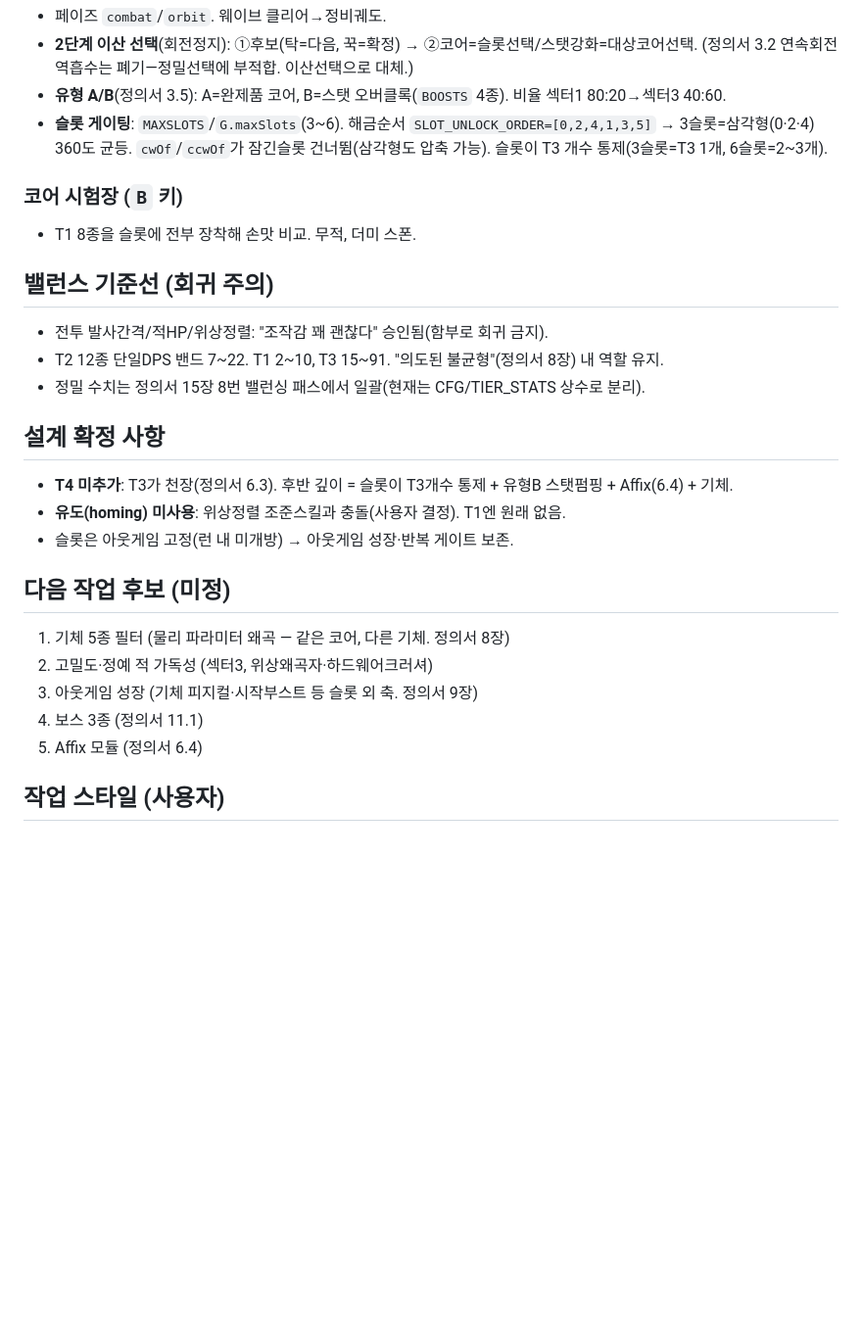
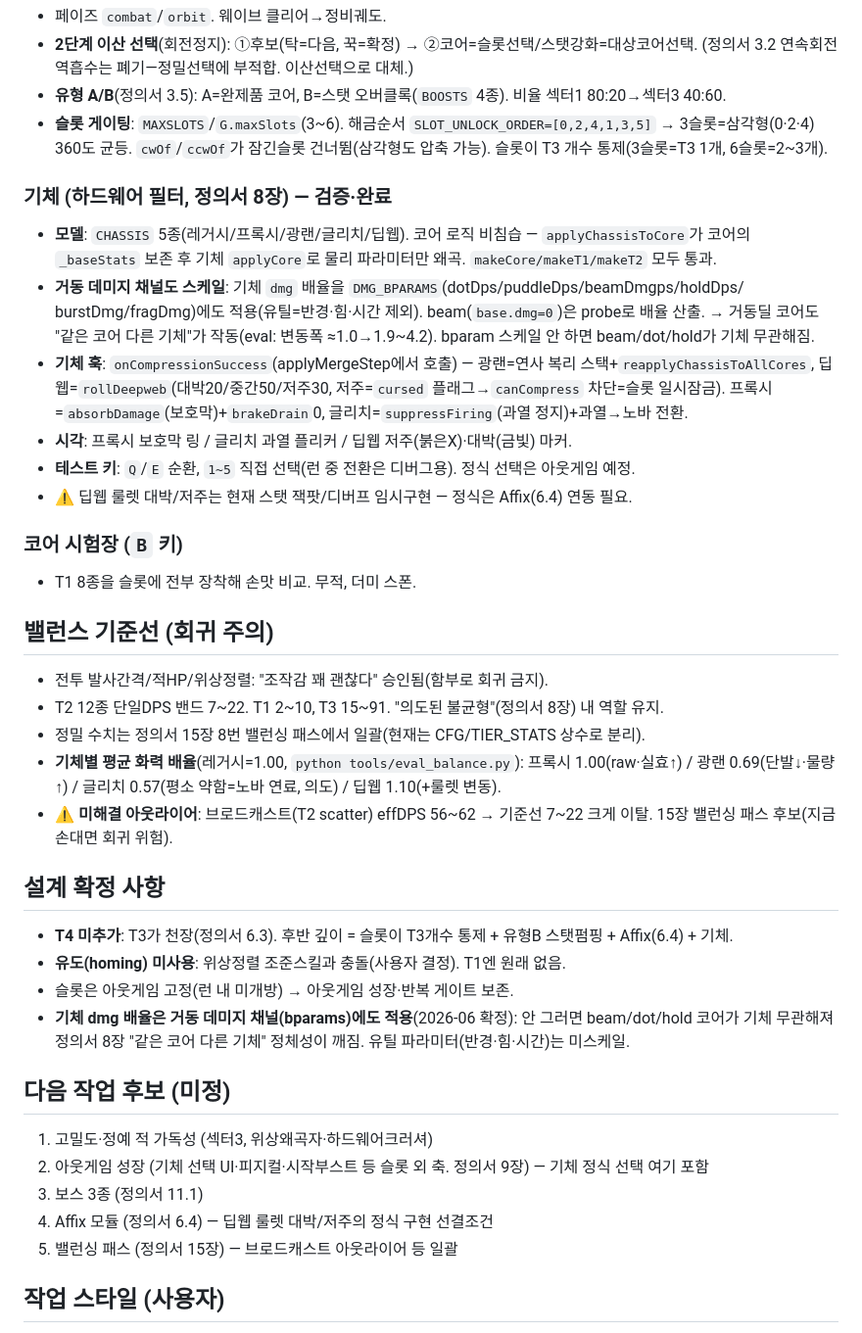
Before and after one commit to sungdeock917/NEON_KERNEL, a Markdown page: CLAUDE.md, the part around the change. Shown at 98% size. GitHub-like rendering; blank space fills up the shorter version.

Commit message:
인계문서 갱신: 기체 시스템 완료 반영
- 기체 5종을 '다음 후보' → '구현 완료 시스템'으로 이동(모델·bparam스케일·훅·시각·테스트키)
- 밸런스 기준선에 기체별 화력 배율 + 브로드캐스트 아웃라이어(미해결) 기록
- 설계 확정: 기체 dmg 배율의 거동채널 적용 결정 명시
- 다음 후보 재정렬(기체 정식선택=아웃게임, 딥웹 정식구현=Affix 선결)

Co-Authored-By: Claude Opus 4.8 (1M context) <noreply@anthropic.com>

```diff
--- a/CLAUDE.md
+++ b/CLAUDE.md
@@ -61,6 +61,19 @@
   → 3슬롯=삼각형(0·2·4) 360도 균등. `cwOf`/`ccwOf`가 잠긴슬롯 건너뜀(삼각형도 압축 가능).
   슬롯이 T3 개수 통제(3슬롯=T3 1개, 6슬롯=2~3개).
 
+### 기체 (하드웨어 필터, 정의서 8장) — 검증·완료
+- **모델**: `CHASSIS` 5종(레거시/프록시/광랜/글리치/딥웹). 코어 로직 비침습 — `applyChassisToCore`가
+  코어의 `_baseStats` 보존 후 기체 `applyCore`로 물리 파라미터만 왜곡. `makeCore/makeT1/makeT2` 모두 통과.
+- **거동 데미지 채널도 스케일**: 기체 `dmg` 배율을 `DMG_BPARAMS`(dotDps/puddleDps/beamDmgps/holdDps/
+  burstDmg/fragDmg)에도 적용(유틸=반경·힘·시간 제외). beam(`base.dmg=0`)은 probe로 배율 산출. → 거동딜 코어도
+  "같은 코어 다른 기체"가 작동(eval: 변동폭 ≈1.0→1.9~4.2). bparam 스케일 안 하면 beam/dot/hold가 기체 무관해짐.
+- **기체 훅**: `onCompressionSuccess`(applyMergeStep에서 호출) — 광랜=연사 복리 스택+`reapplyChassisToAllCores`,
+  딥웹=`rollDeepweb`(대박20/중간50/저주30, 저주=`cursed` 플래그→`canCompress` 차단=슬롯 일시잠금).
+  프록시=`absorbDamage`(보호막)+`brakeDrain`0, 글리치=`suppressFiring`(과열 정지)+과열→노바 전환.
+- **시각**: 프록시 보호막 링 / 글리치 과열 플리커 / 딥웹 저주(붉은X)·대박(금빛) 마커.
+- **테스트 키**: `Q`/`E` 순환, `1~5` 직접 선택(런 중 전환은 디버그용). 정식 선택은 아웃게임 예정.
+- ⚠️ 딥웹 룰렛 대박/저주는 현재 스탯 잭팟/디버프 임시구현 — 정식은 Affix(6.4) 연동 필요.
+
 ### 코어 시험장 (`B` 키)
 - T1 8종을 슬롯에 전부 장착해 손맛 비교. 무적, 더미 스폰.
 
@@ -68,18 +81,24 @@
 - 전투 발사간격/적HP/위상정렬: "조작감 꽤 괜찮다" 승인됨(함부로 회귀 금지).
 - T2 12종 단일DPS 밴드 7~22. T1 2~10, T3 15~91. "의도된 불균형"(정의서 8장) 내 역할 유지.
 - 정밀 수치는 정의서 15장 8번 밸런싱 패스에서 일괄(현재는 CFG/TIER_STATS 상수로 분리).
+- **기체별 평균 화력 배율**(레거시=1.00, `python tools/eval_balance.py`): 프록시 1.00(raw·실효↑) /
+  광랜 0.69(단발↓·물량↑) / 글리치 0.57(평소 약함=노바 연료, 의도) / 딥웹 1.10(+룰렛 변동).
+- ⚠️ **미해결 아웃라이어**: 브로드캐스트(T2 scatter) effDPS 56~62 → 기준선 7~22 크게 이탈.
+  15장 밸런싱 패스 후보(지금 손대면 회귀 위험).
 
 ## 설계 확정 사항
 - **T4 미추가**: T3가 천장(정의서 6.3). 후반 깊이 = 슬롯이 T3개수 통제 + 유형B 스탯펌핑 + Affix(6.4) + 기체.
 - **유도(homing) 미사용**: 위상정렬 조준스킬과 충돌(사용자 결정). T1엔 원래 없음.
 - 슬롯은 아웃게임 고정(런 내 미개방) → 아웃게임 성장·반복 게이트 보존.
+- **기체 dmg 배율은 거동 데미지 채널(bparams)에도 적용**(2026-06 확정): 안 그러면 beam/dot/hold 코어가
+  기체 무관해져 정의서 8장 "같은 코어 다른 기체" 정체성이 깨짐. 유틸 파라미터(반경·힘·시간)는 미스케일.
 
 ## 다음 작업 후보 (미정)
-1. 기체 5종 필터 (물리 파라미터 왜곡 — 같은 코어, 다른 기체. 정의서 8장)
-2. 고밀도·정예 적 가독성 (섹터3, 위상왜곡자·하드웨어크러셔)
-3. 아웃게임 성장 (기체 피지컬·시작부스트 등 슬롯 외 축. 정의서 9장)
-4. 보스 3종 (정의서 11.1)
-5. Affix 모듈 (정의서 6.4)
+1. 고밀도·정예 적 가독성 (섹터3, 위상왜곡자·하드웨어크러셔)
+2. 아웃게임 성장 (기체 선택 UI·피지컬·시작부스트 등 슬롯 외 축. 정의서 9장) — 기체 정식 선택 여기 포함
+3. 보스 3종 (정의서 11.1)
+4. Affix 모듈 (정의서 6.4) — 딥웹 룰렛 대박/저주의 정식 구현 선결조건
+5. 밸런싱 패스 (정의서 15장) — 브로드캐스트 아웃라이어 등 일괄
 
 ## 작업 스타일 (사용자)
 - 시스템 간 모순을 날카롭게 잡음. 결정 전 장단점·대안을 솔직히 제시하고, 사용자 확정 후 구현.
```
